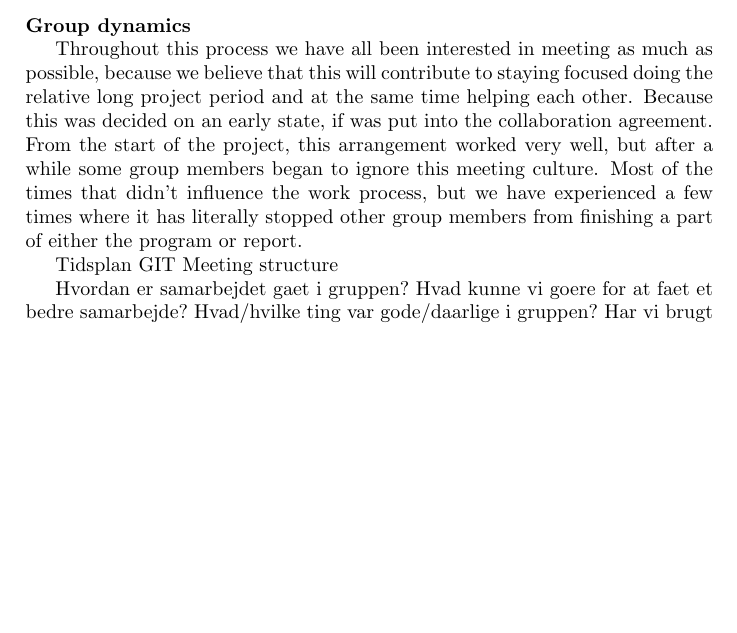
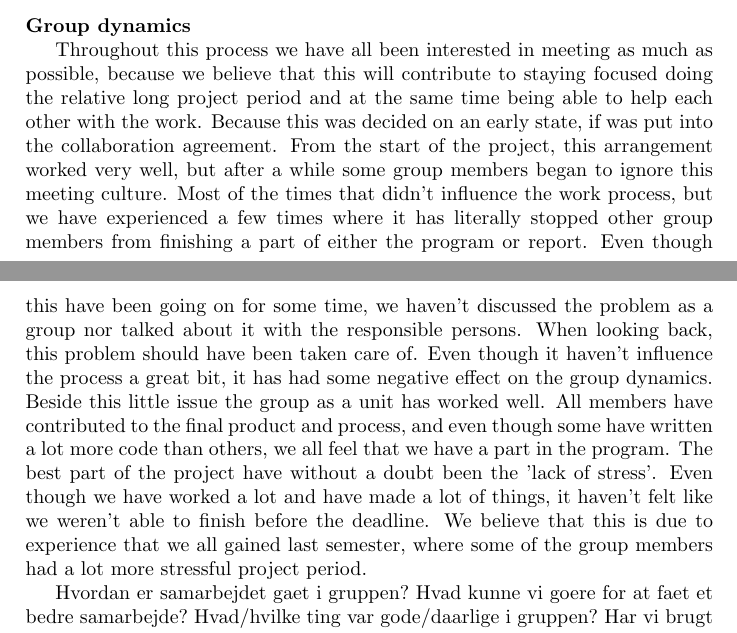
Before and after one commit to kasraman1000/KrakProjekt, a LaTeX document (tex/ReportDraft.tex): part of page 15 of 15 before the commit and two parts of pages 14 and 15 of 15 after it, the two joined at a grey line, cut so that both start at the same text, the shorter picture padded with empty space. Compiled offline with pdfLaTeX.

Commit message:
Finished that damn process description

```diff
--- a/tex/ReportDraft.tex
+++ b/tex/ReportDraft.tex
@@ -318,13 +315,8 @@ The process which filters roads in RoadSelector uses a HashSet, which sometimes
 		Besides the collaboration agreement and the revision control, we also used a schedule to control the work process. This helped us to make some kind of agreement of how much time, we were each devoted to use on the project and in what rate the process should take place. When making this schedule we found ourselves having a disagreement as to when we should stop writing code and when to start working on the report. We found ourselves discussion this for quite some while, since half of the group meant that we should start writing report as soon as possible, along with the code writing. And the other half of the group wanted to start the project by writing code and then in the project make report as the last thing. You could say the both ways have advantages, but when writing report as the last thing, there always a chance of forgetting important discussions and arguments, which always is to document well in a project like this. And because of that, we decided that we wanted to have a period of code freeze, where focus would be on the report. This period was planned to be around midway of the full project period, but this can be viewed more detailed in the appendix, where the schedule can be found.
 		\paragraph{Group dynamics}\mbox{}\
 
-		Throughout this process we have all been interested in meeting as much as possible, because we believe that this will contribute to staying focused doing the relative long project period and at the same time helping each other. Because this was decided on an early state, if was put into the collaboration agreement. From the start of the project, this arrangement worked very well, but after a while some group members began to ignore this meeting culture. Most of the times that didn't influence the work process, but we have experienced a few times where it has literally stopped other group members from finishing a part of either the program or report.
-
-
-
-		Tidsplan
-		GIT
-		Meeting structure
+		Throughout this process we have all been interested in meeting as much as possible, because we believe that this will contribute to staying focused doing the relative long project period and at the same time being able to help each other with the work. Because this was decided on an early state, if was put into the collaboration agreement. From the start of the project, this arrangement worked very well, but after a while some group members began to ignore this meeting culture. Most of the times that didn't influence the work process, but we have experienced a few times where it has literally stopped other group members from finishing a part of either the program or report. Even though this have been going on for some time, we haven't discussed the problem as a group nor talked about it with the responsible persons. When looking back, this problem should have been taken care of. Even though it haven't influence the process a great bit, it has had some negative effect on the group dynamics. \
+		Beside this little issue the group as a unit has worked well. All members have contributed to the final product and process, and even though some have written a lot more code than others, we all feel that we have a part in the program. The best part of the project have without a doubt been the 'lack of stress'. Even though we have worked a lot and have made a lot of things, it haven't felt like we weren't able to finish before the deadline. We believe that this is due to experience that we all gained last semester, where some of the group members had a lot more stressful project period.
 
 		Hvordan er samarbejdet gaet i gruppen?\
 		Hvad kunne vi goere for at faet et bedre samarbejde?\
```
Also changed, not shown: tex/ReportDraft.tex (3 more changed lines).
